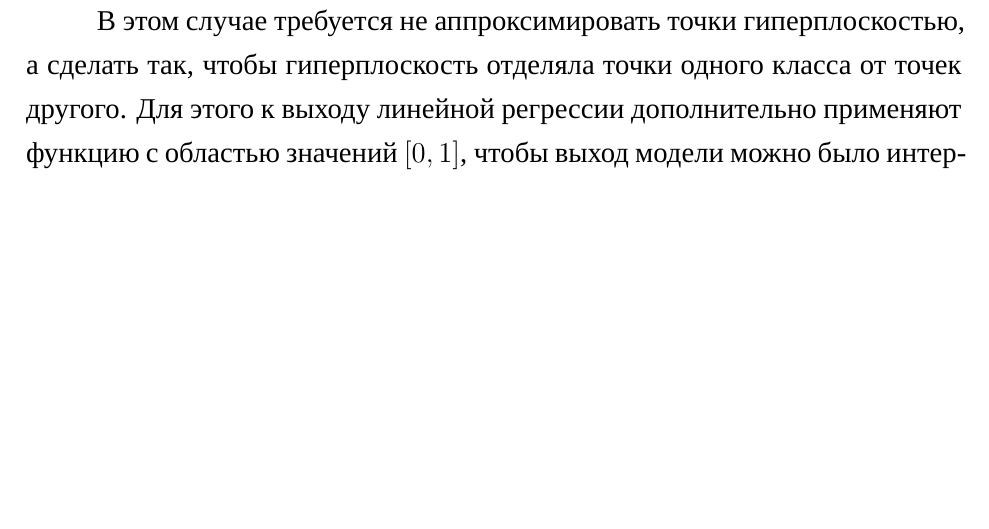
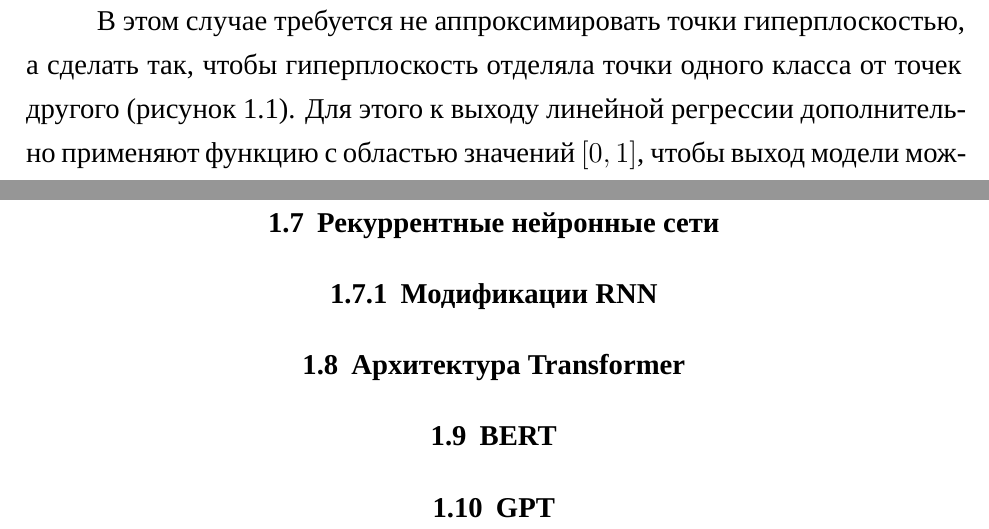
Before and after one commit to NetherQuartz/BachelorThesis, a LaTeX thesis (tex/thesis.tex, which reads tex/21-theory.tex): part of page 9 of 34 before the commit and two parts of pages 9 and 15 of 36 after it, the two joined at a grey line, cut so that both start at the same text, the shorter picture padded with empty space. Compiled offline with XeLaTeX; a missing font is replaced by an installed copy or a similar font; a LaTeX package or settings file that is missing is left out.

Commit message:
Расширена часть про логистическую регрессию

```diff
--- a/tex/21-theory.tex
+++ b/tex/21-theory.tex
@@ -96,4 +96,4 @@
 
 Если же от модели требуется предсказывать не численные характеристики объектов, а относить их к той или иной группе, то такая задача называется задачей классификации, а модель --- логистической регрессией.
 
-В этом случае требуется не аппроксимировать точки гиперплоскостью, а сделать так, чтобы гиперплоскость отделяла точки одного класса от точек другого. Для этого к выходу линейной регрессии дополнительно применяют функцию с областью значений $[0, 1]$, чтобы выход модели можно было интерпретировать как вероятность принадлежности объекта заданному классу.
+В этом случае требуется не аппроксимировать точки гиперплоскостью, а сделать так, чтобы гиперплоскость отделяла точки одного класса от точек другого (рисунок \ref*{fig:log_reg}). Для этого к выходу линейной регрессии дополнительно применяют функцию с областью значений $[0, 1]$, чтобы выход модели можно было интерпретировать как вероятность принадлежности объекта заданному классу \cite{art:linear_models}.
@@ -100,3 +104,5 @@
+    \label{fig:log_reg}
+\end{figure}
 
 \begin{equation}
     \label{eq:sigmoid}
@@ -239,3 +245,15 @@
 Как видно, задача языкового моделирования является частным случаем задачи многоклассовой классификации. Поэтому, при обучении в качестве функции потерь используется перекрёстная энтропия.
 
 Для того, чтобы решить задачу генерации текста с помощью языковой модели, нужно просто генерировать случайные числа из распределения, получаемого на выходе функции $\Softmax$, с проведением обратного преобразования токенов в текст, добавлять новый токен в конец вектора контекста с удалением первого и генерацией нового токена до тех пор, пока не будет сгенерирован текст желаемой длины.
+
+\section{Рекуррентные нейронные сети}
+
+
+\subsection{Модификации RNN}
+
+
+\section{Архитектура Transformer}
+
+\section{BERT}
+
+\section{GPT}
```
Also changed, not shown: tex/thesis.bib (+7 -0 lines), inc/images/logistic_regression.png (added), Ларькин_ВД_М8О-403Б-18_2022.pdf, tex/21-theory.tex (4 more changed lines).
